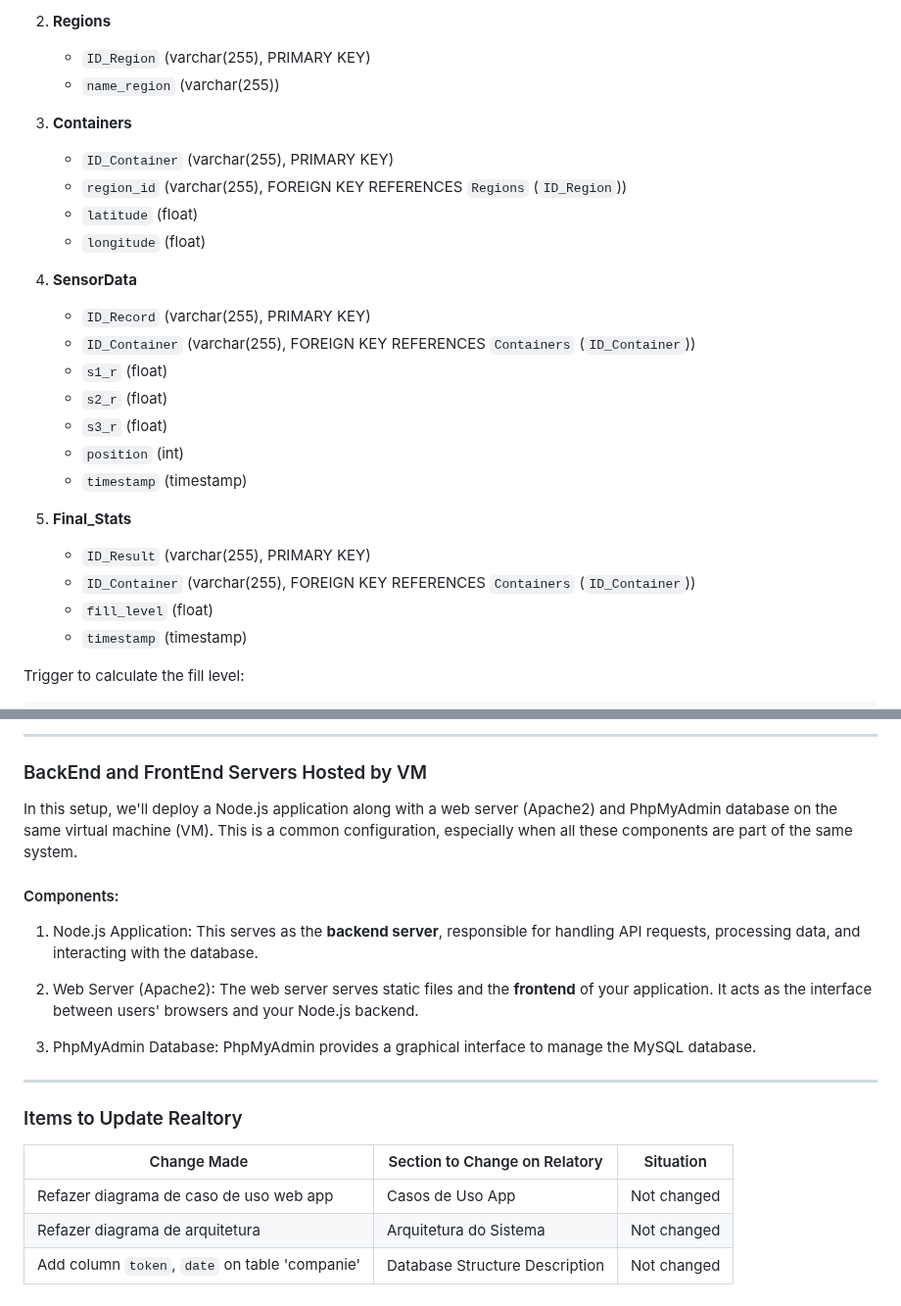
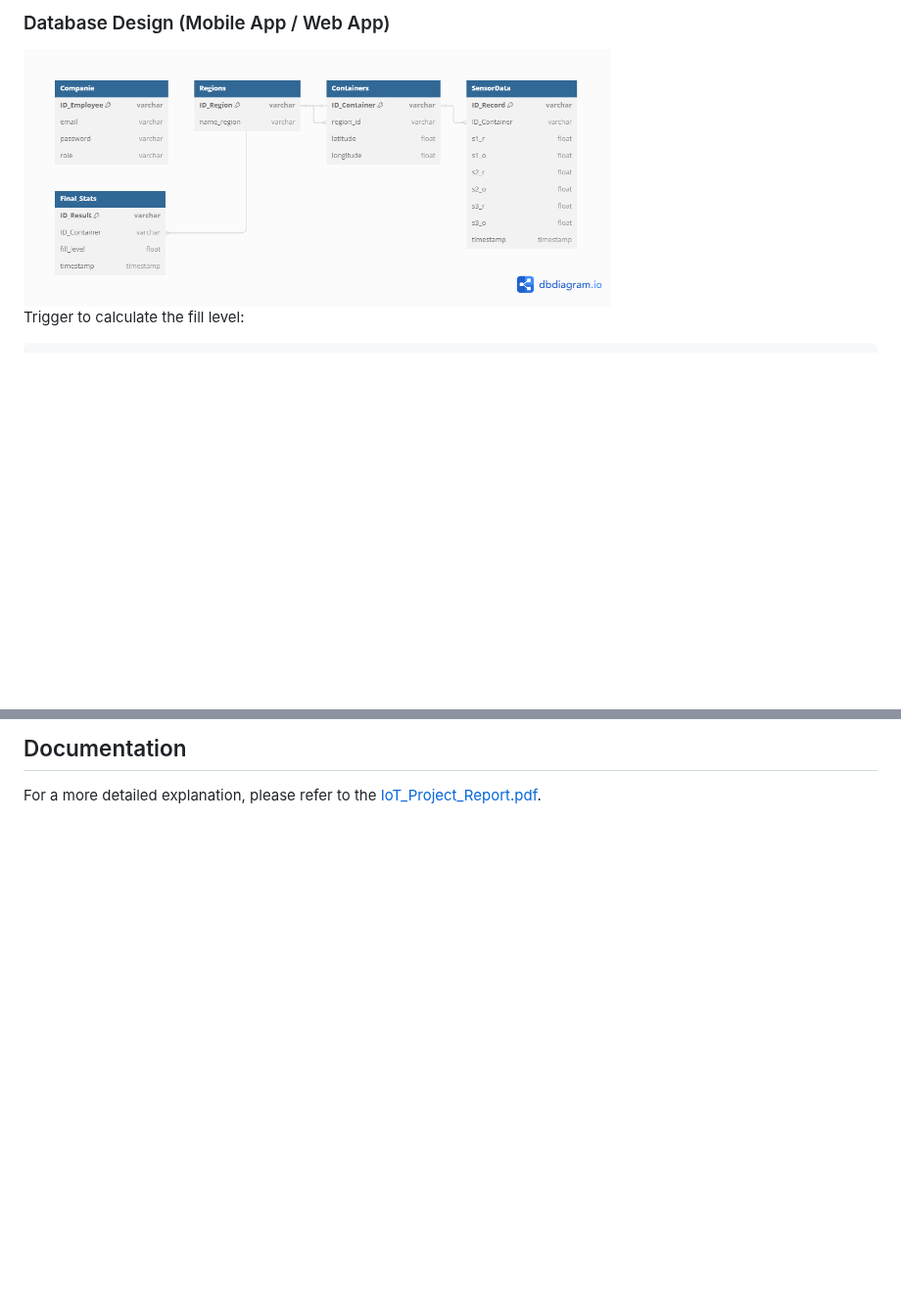
Before and after one commit to jmbmartins/IntelligentWasteManagementSystem, a Markdown page: README.md, 2 parts joined by grey strips. Shown at 98% size. GitHub-like rendering; blank space fills up the shorter version.

```diff
--- a/README.md
+++ b/README.md
@@ -101,27 +108,5 @@ Metodology:
-2. **Regions**
-    - `ID_Region` (varchar(255), PRIMARY KEY)
-    - `name_region` (varchar(255))
-
-3. **Containers**
-    - `ID_Container` (varchar(255), PRIMARY KEY)
-    - `region_id` (varchar(255), FOREIGN KEY REFERENCES `Regions` (`ID_Region`))
-    - `latitude` (float)
-    - `longitude` (float)
-
-4. **SensorData**
-    - `ID_Record` (varchar(255), PRIMARY KEY)
-    - `ID_Container` (varchar(255), FOREIGN KEY REFERENCES `Containers` (`ID_Container`))
-    - `s1_r` (float)
-    - `s2_r` (float)
-    - `s3_r` (float)
-    - `position` (int)
-    - `timestamp` (timestamp)
-
-5. **Final_Stats**
-    - `ID_Result` (varchar(255), PRIMARY KEY)
-    - `ID_Container` (varchar(255), FOREIGN KEY REFERENCES `Containers` (`ID_Container`))
-    - `fill_level` (float)
-    - `timestamp` (timestamp)
+### Database Design (Mobile App / Web App)
+<img src="read_me_imgs/db_design.png" alt="Database Design" width="600" height="400">
 
 
 Trigger to calculate the fill level:
@@ -198,25 +188,5 @@ This process allows for real-time monitoring of the waste bin's fill level based
 
 
-----------------------------------------------------------
+## Documentation
 
-### BackEnd and FrontEnd Servers Hosted by VM
-
-In this setup, we'll deploy a Node.js application along with a web server (Apache2) and PhpMyAdmin database on the same virtual machine (VM). This is a common configuration, especially when all these components are part of the same system.
-
-#### Components:
-
-1.  Node.js Application: This serves as the **backend server**, responsible for handling API requests, processing data, and interacting with the database.
-
-2.  Web Server (Apache2): The web server serves static files and the **frontend** of your application. It acts as the interface between users' browsers and your Node.js backend.
-
-3.  PhpMyAdmin Database: PhpMyAdmin provides a graphical interface to manage the MySQL database.
-
---------------------------------------------------------
-
-### Items to Update Realtory
-
-| Change Made                                       | Section to Change on Relatory | Situation    |
-|---------------------------------------------------|--------------------------------|--------------|
-| Refazer diagrama de caso de uso web app          | Casos de Uso App              | Not changed |
-| Refazer diagrama de arquitetura          | Arquitetura do Sistema              | Not changed |
-| Add column `token`, `date` on table 'companie'   | Database Structure Description| Not changed  |
+For a more detailed explanation, please refer to the [IoT_Project_Report.pdf](IoT_Project_Report.pdf).
```
Also changed, not shown: other parts of README.md (+67 -55 lines).
